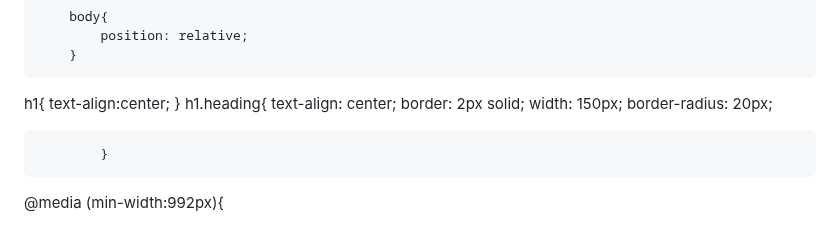
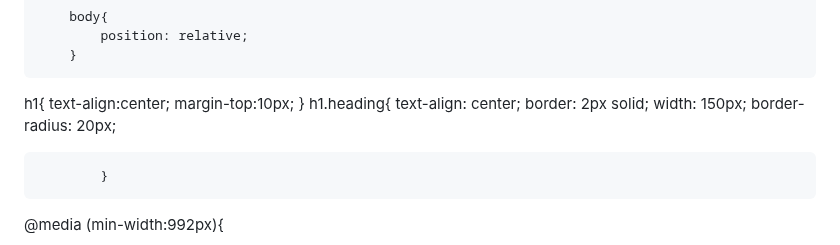
Before and after one commit to jashhirani/MODULE2-ASSIGNMENT, a Markdown page: README.md, the part around the change. Drawn GitHub-style.

```diff
--- a/README.md
+++ b/README.md
@@ -13,6 +13,7 @@
 
 h1{
 text-align:center;
+margin-top:10px;
 }
 			h1.heading{
 				text-align: center;
```
